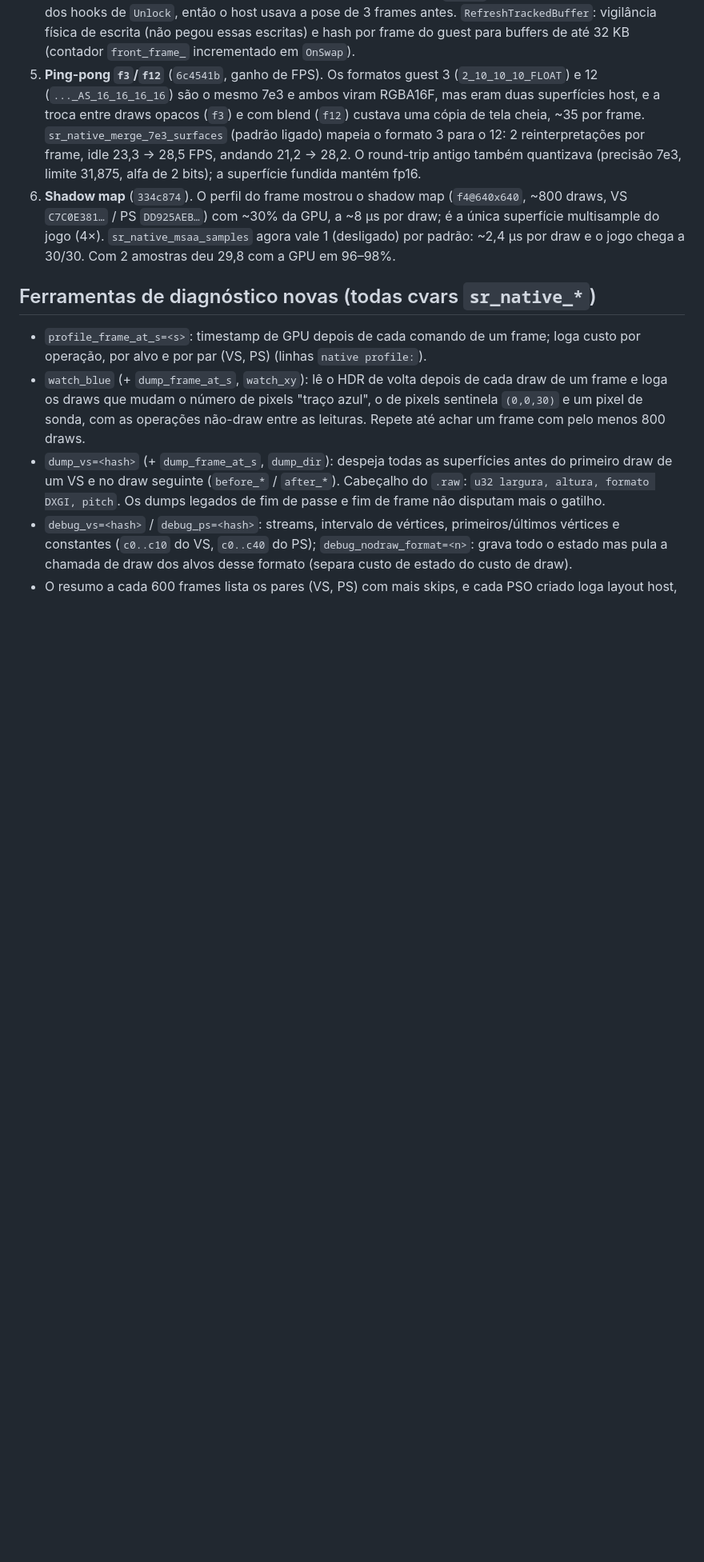
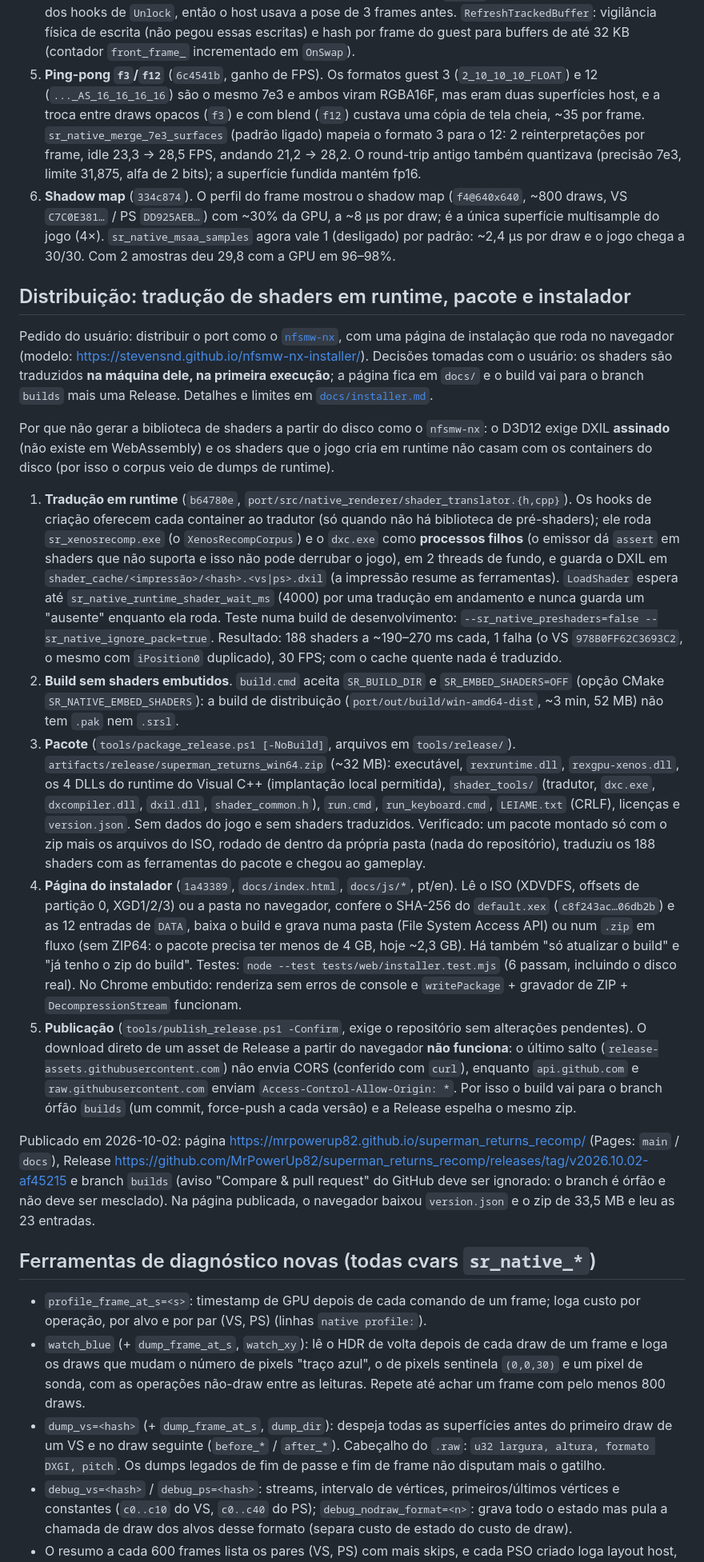
Before and after one commit to MrPowerUp82/superman_returns_recomp, a Markdown page: checkpoint3.md, the part around one of its changes. Shown at 80% size. Rendered like a GitHub page; blank space fills up the shorter version.

Commit message:
docs: add runtime shader translation, packaging and installer to checkpoint3
Co-Authored-By: Claude Sonnet 5.5 <noreply@anthropic.com>

```diff
--- a/checkpoint3.md
+++ b/checkpoint3.md
@@ -17,6 +17,20 @@ Retomada de `checkpoint2.md`. Tudo abaixo está commitado em `main` (de `e4e8e2e
 4. **Capa com movimento errado** (`9d9d603`). Os vértices da capa ficam em três conjuntos de streams de 2.576 bytes que rodam a cada frame e que o jogo reescreve **sem `Unlock`**; o rastreio de sujeira só vinha dos hooks de `Unlock`, então o host usava a pose de 3 frames antes. `RefreshTrackedBuffer`: vigilância física de escrita (não pegou essas escritas) e hash por frame do guest para buffers de até 32 KB (contador `front_frame_` incrementado em `OnSwap`).
 5. **Ping-pong `f3`/`f12`** (`6c4541b`, ganho de FPS). Os formatos guest 3 (`2_10_10_10_FLOAT`) e 12 (`..._AS_16_16_16_16`) são o mesmo 7e3 e ambos viram RGBA16F, mas eram duas superfícies host, e a troca entre draws opacos (`f3`) e com blend (`f12`) custava uma cópia de tela cheia, ~35 por frame. `sr_native_merge_7e3_surfaces` (padrão ligado) mapeia o formato 3 para o 12: 2 reinterpretações por frame, idle 23,3 → 28,5 FPS, andando 21,2 → 28,2. O round-trip antigo também quantizava (precisão 7e3, limite 31,875, alfa de 2 bits); a superfície fundida mantém fp16.
 6. **Shadow map** (`334c874`). O perfil do frame mostrou o shadow map (`f4@640x640`, ~800 draws, VS `C7C0E381…` / PS `DD925AEB…`) com ~30% da GPU, a ~8 µs por draw; é a única superfície multisample do jogo (4×). `sr_native_msaa_samples` agora vale 1 (desligado) por padrão: ~2,4 µs por draw e o jogo chega a 30/30. Com 2 amostras deu 29,8 com a GPU em 96–98%.
+
+## Distribuição: tradução de shaders em runtime, pacote e instalador
+
+Pedido do usuário: distribuir o port como o [`nfsmw-nx`](https://github.com/StevensND/nfsmw-nx), com uma página de instalação que roda no navegador (modelo: https://stevensnd.github.io/nfsmw-nx-installer/). Decisões tomadas com o usuário: os shaders são traduzidos **na máquina dele, na primeira execução**; a página fica em `docs/` e o build vai para o branch `builds` mais uma Release. Detalhes e limites em [`docs/installer.md`](docs/installer.md).
+
+Por que não gerar a biblioteca de shaders a partir do disco como o `nfsmw-nx`: o D3D12 exige DXIL **assinado** (não existe em WebAssembly) e os shaders que o jogo cria em runtime não casam com os containers do disco (por isso o corpus veio de dumps de runtime).
+
+1. **Tradução em runtime** (`b64780e`, `port/src/native_renderer/shader_translator.{h,cpp}`). Os hooks de criação oferecem cada container ao tradutor (só quando não há biblioteca de pré-shaders); ele roda `sr_xenosrecomp.exe` (o `XenosRecompCorpus`) e o `dxc.exe` como **processos filhos** (o emissor dá `assert` em shaders que não suporta e isso não pode derrubar o jogo), em 2 threads de fundo, e guarda o DXIL em `shader_cache/<impressão>/<hash>.<vs|ps>.dxil` (a impressão resume as ferramentas). `LoadShader` espera até `sr_native_runtime_shader_wait_ms` (4000) por uma tradução em andamento e nunca guarda um "ausente" enquanto ela roda. Teste numa build de desenvolvimento: `--sr_native_preshaders=false --sr_native_ignore_pack=true`. Resultado: 188 shaders a ~190–270 ms cada, 1 falha (o VS `978B0FF62C3693C2`, o mesmo com `iPosition0` duplicado), 30 FPS; com o cache quente nada é traduzido.
+2. **Build sem shaders embutidos**. `build.cmd` aceita `SR_BUILD_DIR` e `SR_EMBED_SHADERS=OFF` (opção CMake `SR_NATIVE_EMBED_SHADERS`): a build de distribuição (`port/out/build/win-amd64-dist`, ~3 min, 52 MB) não tem `.pak` nem `.srsl`.
+3. **Pacote** (`tools/package_release.ps1 [-NoBuild]`, arquivos em `tools/release/`). `artifacts/release/superman_returns_win64.zip` (~32 MB): executável, `rexruntime.dll`, `rexgpu-xenos.dll`, os 4 DLLs do runtime do Visual C++ (implantação local permitida), `shader_tools/` (tradutor, `dxc.exe`, `dxcompiler.dll`, `dxil.dll`, `shader_common.h`), `run.cmd`, `run_keyboard.cmd`, `LEIAME.txt` (CRLF), licenças e `version.json`. Sem dados do jogo e sem shaders traduzidos. Verificado: um pacote montado só com o zip mais os arquivos do ISO, rodado de dentro da própria pasta (nada do repositório), traduziu os 188 shaders com as ferramentas do pacote e chegou ao gameplay.
+4. **Página do instalador** (`1a43389`, `docs/index.html`, `docs/js/*`, pt/en). Lê o ISO (XDVDFS, offsets de partição 0, XGD1/2/3) ou a pasta no navegador, confere o SHA-256 do `default.xex` (`c8f243ac…06db2b`) e as 12 entradas de `DATA`, baixa o build e grava numa pasta (File System Access API) ou num `.zip` em fluxo (sem ZIP64: o pacote precisa ter menos de 4 GB, hoje ~2,3 GB). Há também "só atualizar o build" e "já tenho o zip do build". Testes: `node --test tests/web/installer.test.mjs` (6 passam, incluindo o disco real). No Chrome embutido: renderiza sem erros de console e `writePackage` + gravador de ZIP + `DecompressionStream` funcionam.
+5. **Publicação** (`tools/publish_release.ps1 -Confirm`, exige o repositório sem alterações pendentes). O download direto de um asset de Release a partir do navegador **não funciona**: o último salto (`release-assets.githubusercontent.com`) não envia CORS (conferido com `curl`), enquanto `api.github.com` e `raw.githubusercontent.com` enviam `Access-Control-Allow-Origin: *`. Por isso o build vai para o branch órfão `builds` (um commit, force-push a cada versão) e a Release espelha o mesmo zip.
+
+Publicado em 2026-10-02: página https://mrpowerup82.github.io/superman_returns_recomp/ (Pages: `main` / `docs`), Release https://github.com/MrPowerUp82/superman_returns_recomp/releases/tag/v2026.10.02-af45215 e branch `builds` (aviso "Compare & pull request" do GitHub deve ser ignorado: o branch é órfão e não deve ser mesclado). Na página publicada, o navegador baixou `version.json` e o zip de 33,5 MB e leu as 23 entradas.
 
 ## Ferramentas de diagnóstico novas (todas cvars `sr_native_*`)
 
```
Also changed, not shown: other parts of checkpoint3.md (+5 -1 lines).
